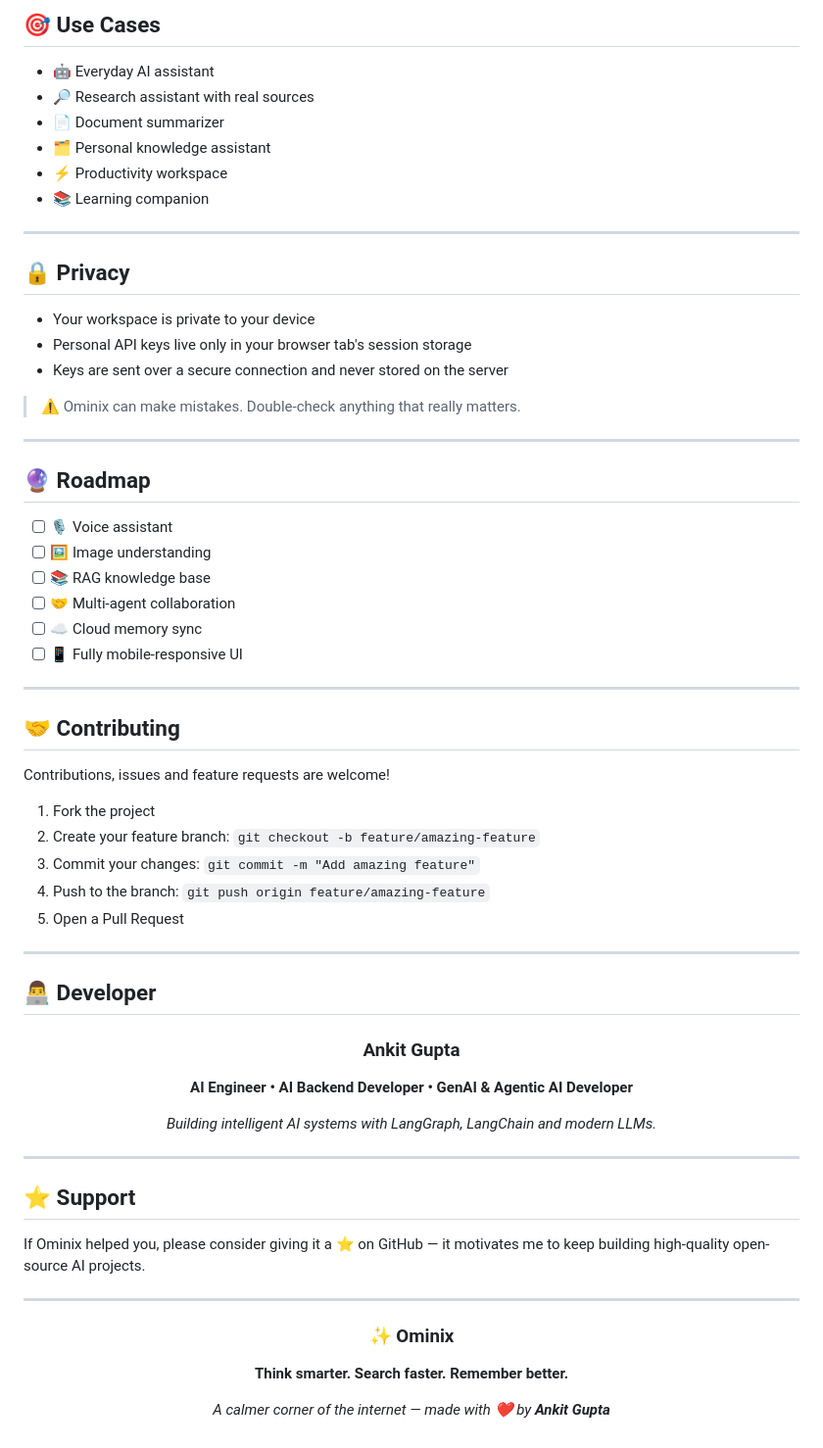
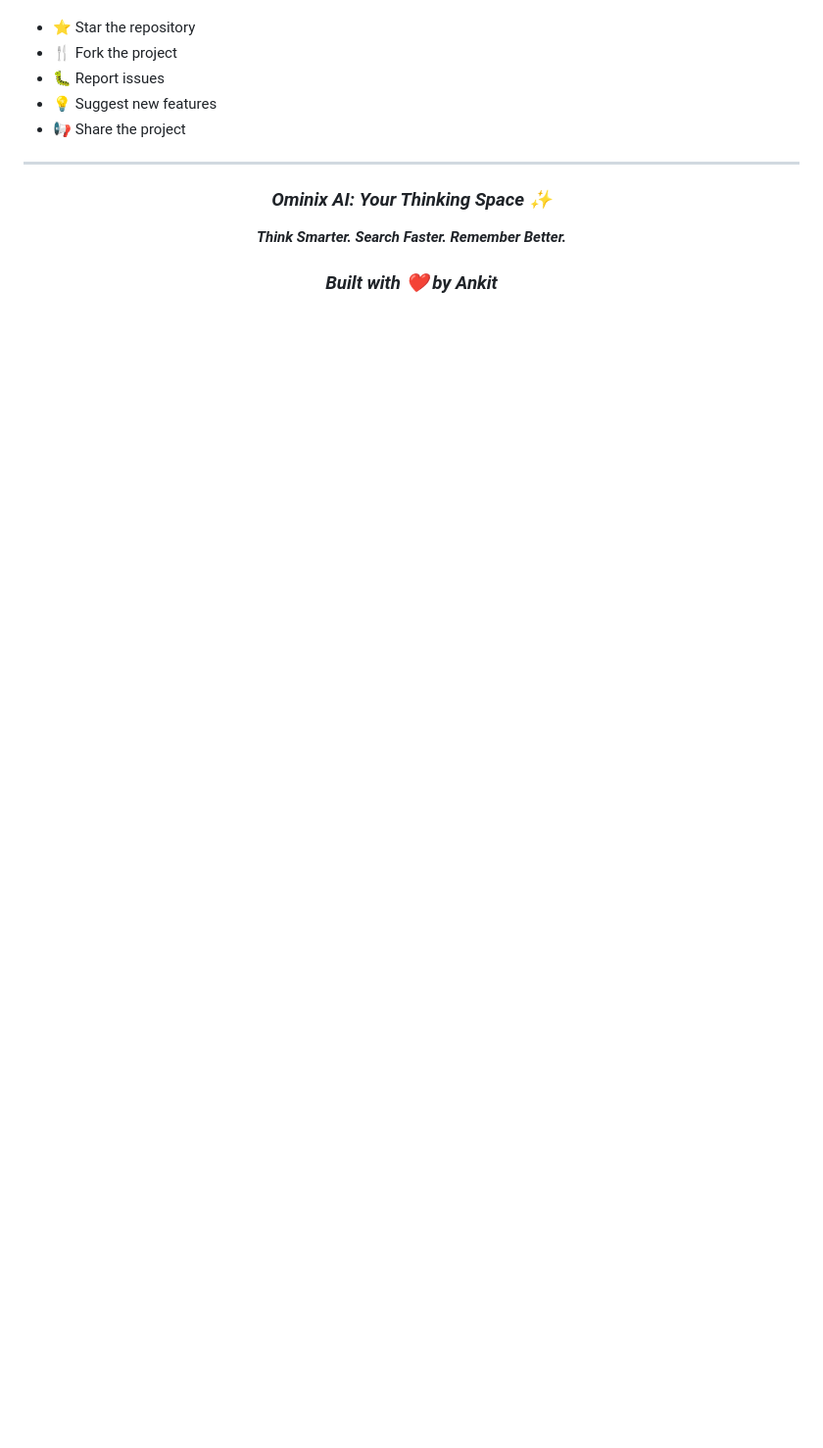
Before and after one commit to Ankit1726/Ominix-AI, a Markdown page: README.md, the part around one of its changes. Shown at 98% size. GitHub-like rendering; blank space fills up the shorter version.

```diff
--- a/README.md
+++ b/README.md
@@ -149,73 +273,17 @@
-## 🎯 Use Cases
-
-- 🤖 Everyday AI assistant
-- 🔎 Research assistant with real sources
-- 📄 Document summarizer
-- 🗂 Personal knowledge assistant
-- ⚡ Productivity workspace
-- 📚 Learning companion
-
----
-
-## 🔒 Privacy
-
-- Your workspace is private to your device
-- Personal API keys live only in your browser tab's session storage
-- Keys are sent over a secure connection and never stored on the server
-
-> ⚠️ Ominix can make mistakes. Double-check anything that really matters.
-
----
-
-## 🔮 Roadmap
-
-- [ ] 🎙 Voice assistant
-- [ ] 🖼 Image understanding
-- [ ] 📚 RAG knowledge base
-- [ ] 🤝 Multi-agent collaboration
-- [ ] ☁️ Cloud memory sync
-- [ ] 📱 Fully mobile-responsive UI
-
----
-
-## 🤝 Contributing
-
-Contributions, issues and feature requests are welcome!
-
-1. Fork the project
-2. Create your feature branch: `git checkout -b feature/amazing-feature`
-3. Commit your changes: `git commit -m "Add amazing feature"`
-4. Push to the branch: `git push origin feature/amazing-feature`
-5. Open a Pull Request
-
----
-
-## 👨‍💻 Developer
-
-<div align="center">
-
-### **Ankit Gupta**
-
-**AI Engineer • AI Backend Developer • GenAI & Agentic AI Developer**
-
-*Building intelligent AI systems with LangGraph, LangChain and modern LLMs.*
-
-</div>
-
----
-
-## ⭐ Support
-
-If Ominix helped you, please consider giving it a ⭐ on GitHub — it motivates me to keep building high-quality open-source AI projects.
+- ⭐ Star the repository
+- 🍴 Fork the project
+- 🐛 Report issues
+- 💡 Suggest new features
+- 📢 Share the project
 
 ---
 
 <div align="center">
 
-### ✨ Ominix
+### ***Ominix AI: Your Thinking Space ✨***
 
-**Think smarter. Search faster. Remember better.**
+***Think Smarter. Search Faster. Remember Better.***
 
-*A calmer corner of the internet — made with ❤️ by **Ankit Gupta***
+### ***Built with ❤️ by Ankit***
 
 </div>
```
Also changed, not shown: other parts of README.md (+253 -129 lines).
